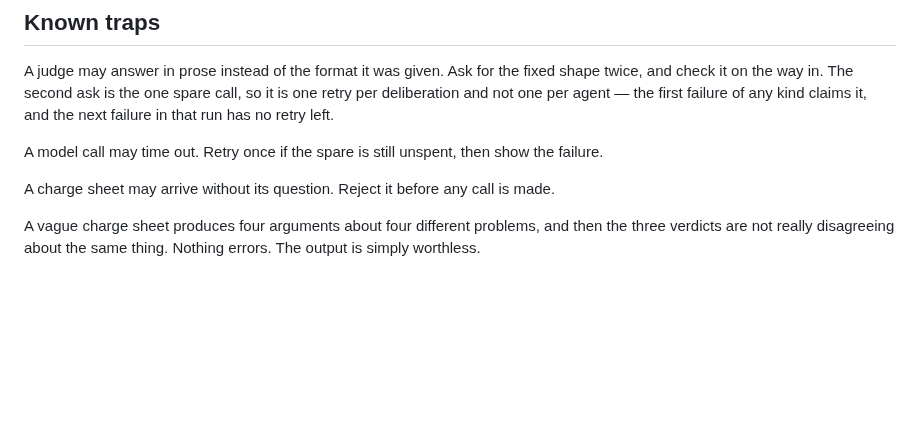
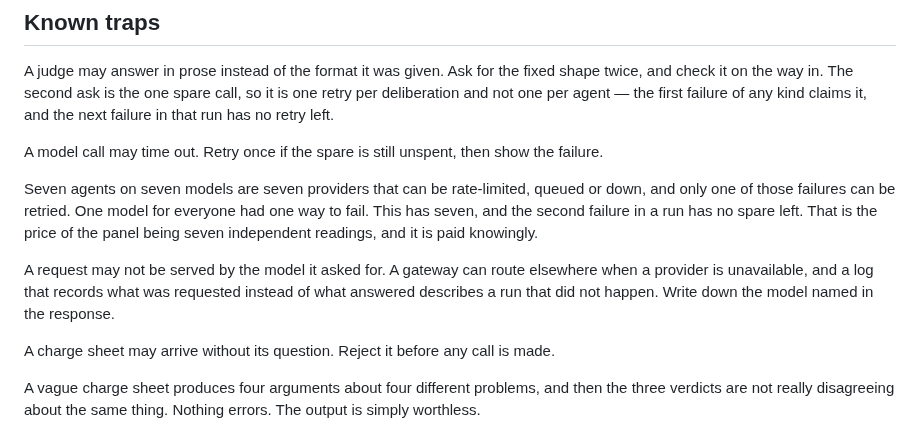
Before and after one commit to tomer44-git/tribunal, a Markdown page: CLAUDE.md, the part around the change. Rendered like a GitHub page; blank space fills up the shorter version.

Commit message:
record: seven providers fail seven ways, and the log records what answered

```diff
--- a/CLAUDE.md
+++ b/CLAUDE.md
@@ -133,6 +133,17 @@ kind claims it, and the next failure in that run has no retry left.
 A model call may time out. Retry once if the spare is still unspent, then show the
 failure.
 
+Seven agents on seven models are seven providers that can be rate-limited, queued
+or down, and only one of those failures can be retried. One model for everyone had
+one way to fail. This has seven, and the second failure in a run has no spare left.
+That is the price of the panel being seven independent readings, and it is paid
+knowingly.
+
+A request may not be served by the model it asked for. A gateway can route
+elsewhere when a provider is unavailable, and a log that records what was requested
+instead of what answered describes a run that did not happen. Write down the model
+named in the response.
+
 A charge sheet may arrive without its question. Reject it before any call is made.
 
 A vague charge sheet produces four arguments about four different problems, and
```
